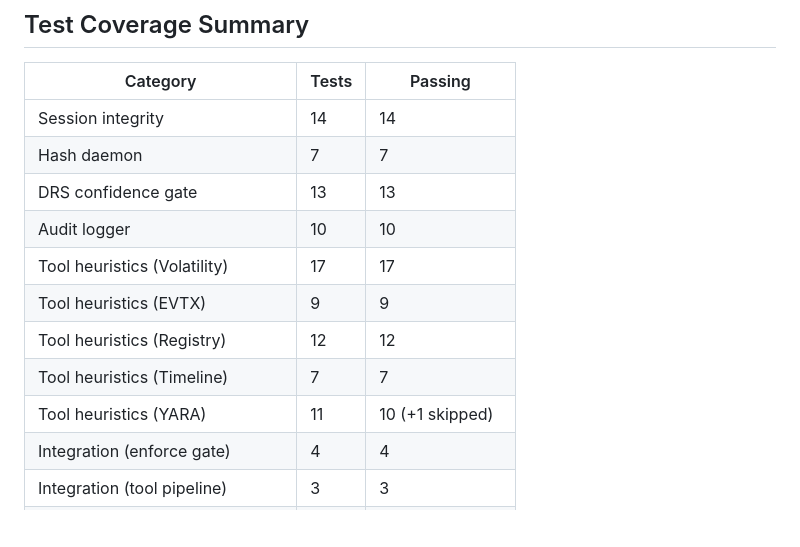
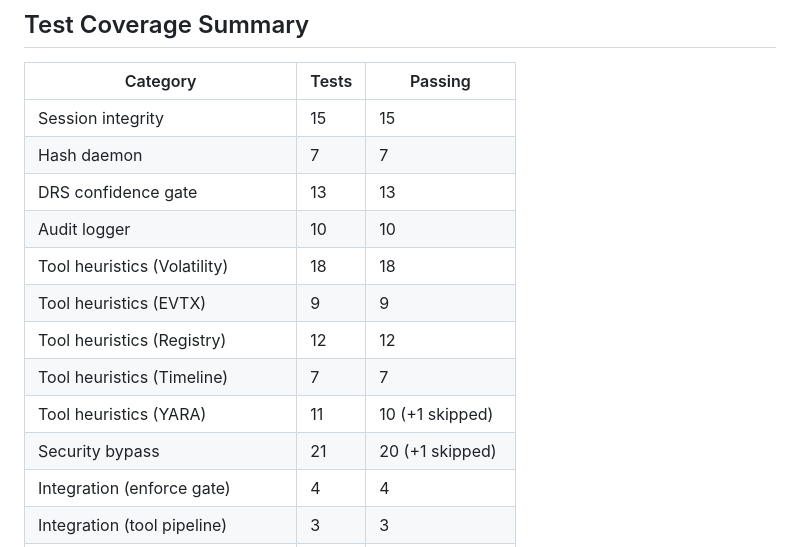
Before and after one commit to sgharlow/find-evil, a Markdown page: docs/accuracy_report.md, the part around the change. Drawn GitHub-style; blank space fills up the shorter version.

```diff
--- a/docs/accuracy_report.md
+++ b/docs/accuracy_report.md
@@ -115,15 +115,16 @@ and included in the final IR report, demonstrating the agent's reasoning quality
 
 | Category | Tests | Passing |
 |----------|-------|---------|
-| Session integrity | 14 | 14 |
+| Session integrity | 15 | 15 |
 | Hash daemon | 7 | 7 |
 | DRS confidence gate | 13 | 13 |
 | Audit logger | 10 | 10 |
-| Tool heuristics (Volatility) | 17 | 17 |
+| Tool heuristics (Volatility) | 18 | 18 |
 | Tool heuristics (EVTX) | 9 | 9 |
 | Tool heuristics (Registry) | 12 | 12 |
 | Tool heuristics (Timeline) | 7 | 7 |
 | Tool heuristics (YARA) | 11 | 10 (+1 skipped) |
+| Security bypass | 21 | 20 (+1 skipped) |
 | Integration (enforce gate) | 4 | 4 |
 | Integration (tool pipeline) | 3 | 3 |
 | Integration (audit trail) | 3 | 3 |
```
Also changed, not shown: README.md (+4 -3 lines).
